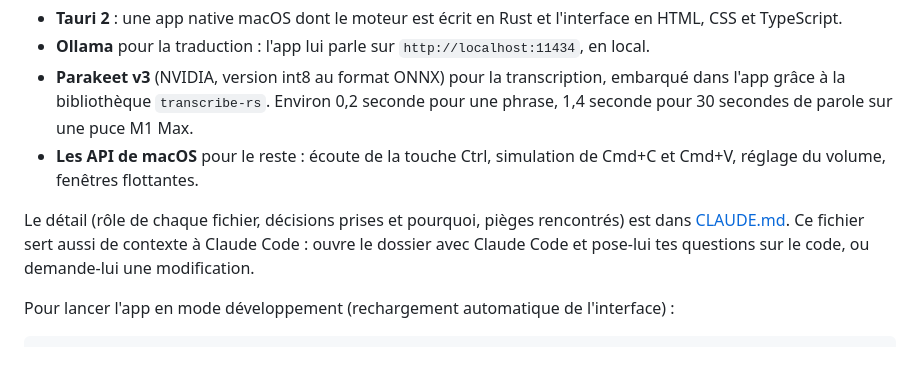
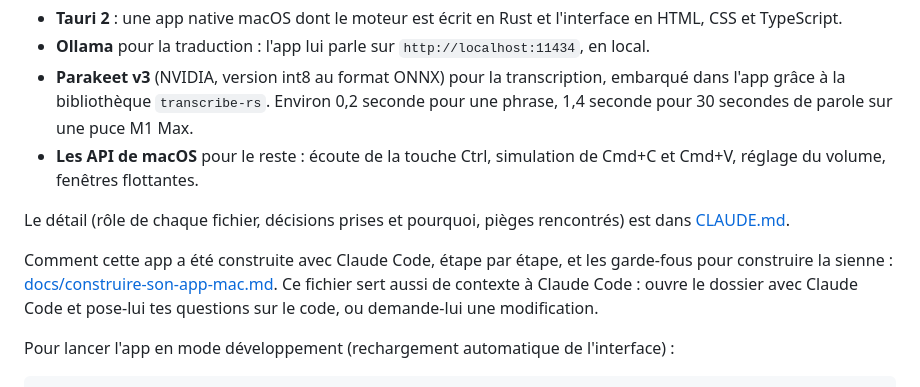
Before and after one commit to Guillaume-guiz/traducteur-local, a Markdown page: README.md, the part around the change. Drawn GitHub-style; blank space fills up the shorter version.

Commit message:
Guide du dojo : construire sa propre app Mac avec Claude Code
Co-Authored-By: Claude Opus 5.5 <noreply@anthropic.com>

````diff
--- a/README.md
+++ b/README.md
@@ -200,7 +200,9 @@ puis fais une dictée et accepte la demande de macOS.
 - **Parakeet v3** (NVIDIA, version int8 au format ONNX) pour la transcription, embarqué dans l'app grâce à la bibliothèque `transcribe-rs`. Environ 0,2 seconde pour une phrase, 1,4 seconde pour 30 secondes de parole sur une puce M1 Max.
 - **Les API de macOS** pour le reste : écoute de la touche Ctrl, simulation de Cmd+C et Cmd+V, réglage du volume, fenêtres flottantes.
 
-Le détail (rôle de chaque fichier, décisions prises et pourquoi, pièges rencontrés) est dans [CLAUDE.md](CLAUDE.md). Ce fichier sert aussi de contexte à Claude Code : ouvre le dossier avec Claude Code et pose-lui tes questions sur le code, ou demande-lui une modification.
+Le détail (rôle de chaque fichier, décisions prises et pourquoi, pièges rencontrés) est dans [CLAUDE.md](CLAUDE.md).
+
+Comment cette app a été construite avec Claude Code, étape par étape, et les garde-fous pour construire la sienne : [docs/construire-son-app-mac.md](docs/construire-son-app-mac.md). Ce fichier sert aussi de contexte à Claude Code : ouvre le dossier avec Claude Code et pose-lui tes questions sur le code, ou demande-lui une modification.
 
 Pour lancer l'app en mode développement (rechargement automatique de l'interface) :
 ```
````
Also changed, not shown: docs/construire-son-app-mac.md (added, +131 -0 lines).
